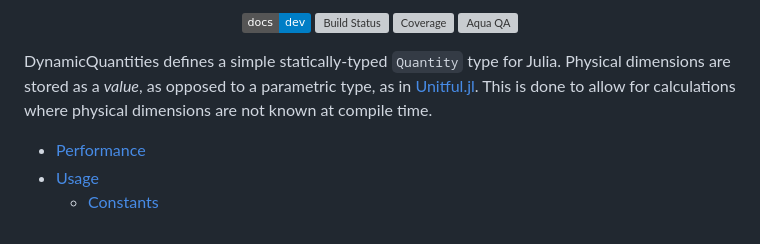
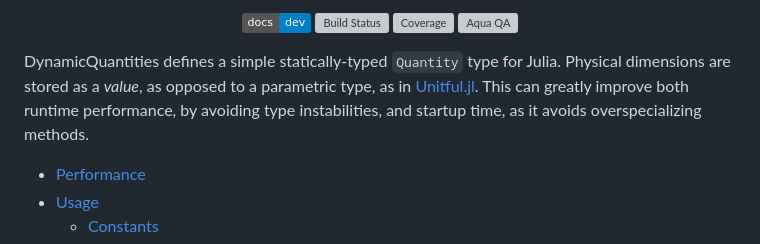
Before and after one commit to SymbolicML/DynamicQuantities.jl, a Markdown page: README.md, the part around the change. GitHub-like rendering; badges without logos; grey boxes are pictures that could not be loaded.

```diff
--- a/README.md
+++ b/README.md
@@ -11,7 +11,7 @@
 
 DynamicQuantities defines a simple statically-typed `Quantity` type for Julia.
 Physical dimensions are stored as a *value*, as opposed to a parametric type, as in [Unitful.jl](https://github.com/PainterQubits/Unitful.jl).
-This is done to allow for calculations where physical dimensions are not known at compile time.
+This can greatly improve both runtime performance, by avoiding type instabilities, and startup time, as it avoids overspecializing methods.
 
 - [Performance](#performance)
 - [Usage](#usage)
```
